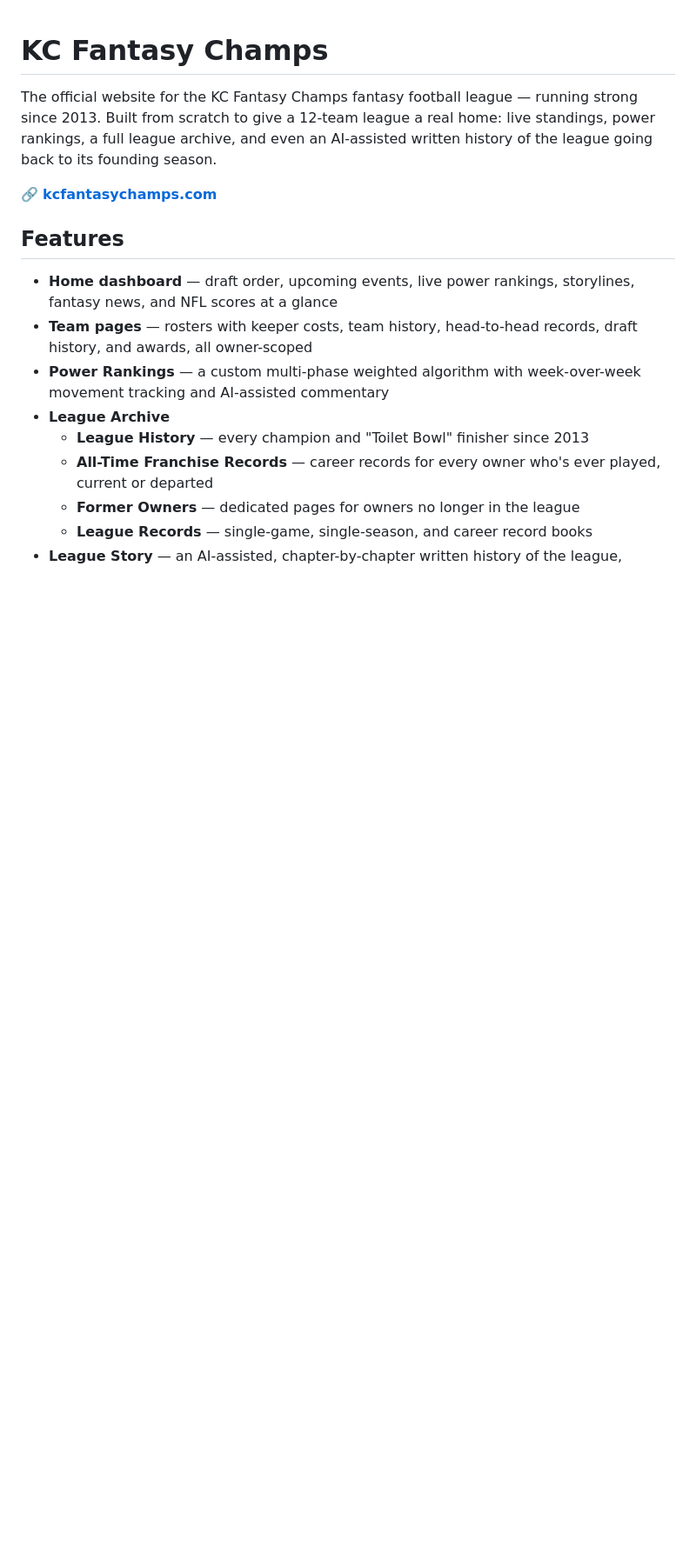
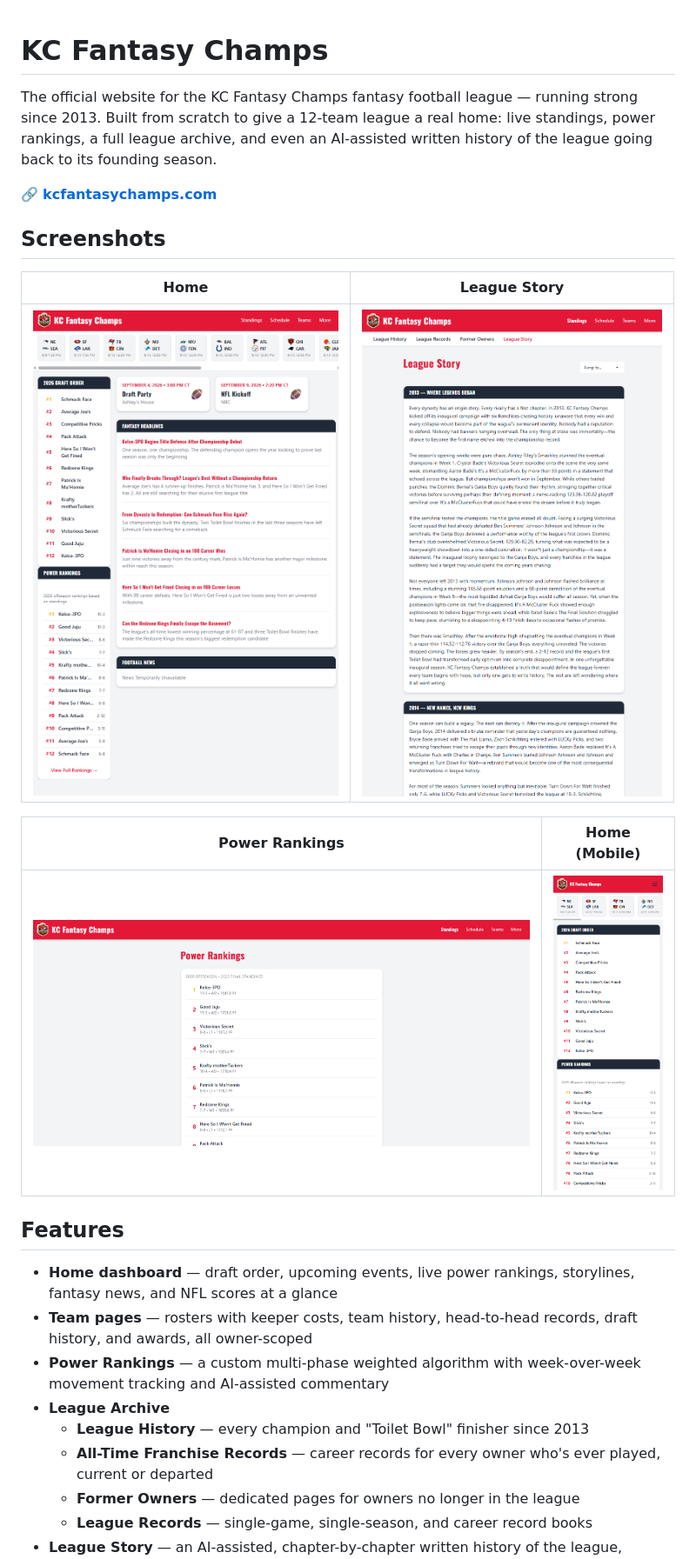
Before and after one commit to brycebade/kc-fantasy-champs, a Markdown page: README.md, the part around the change. Shown at 87% size. Rendered like a GitHub page; blank space fills up the shorter version.

Commit message:
Update README file with screenshots

```diff
--- a/README.md
+++ b/README.md
@@ -3,6 +3,16 @@
 The official website for the KC Fantasy Champs fantasy football league — running strong since 2013. Built from scratch to give a 12-team league a real home: live standings, power rankings, a full league archive, and even an AI-assisted written history of the league going back to its founding season.
 
 🔗 **[kcfantasychamps.com](https://kcfantasychamps.com)**
+
+## Screenshots
+
+| Home | League Story |
+|---|---|
+| ![Home page](./assets/readme/home-desktop.png) | ![League Story](./assets/readme/league-story.png) |
+
+| Power Rankings | Home (Mobile) |
+|---|---|
+| ![Power Rankings](./assets/readme/power-rankings.png) | ![Home page mobile](./assets/readme/home-mobile.png) |
 
 ## Features
 
```
